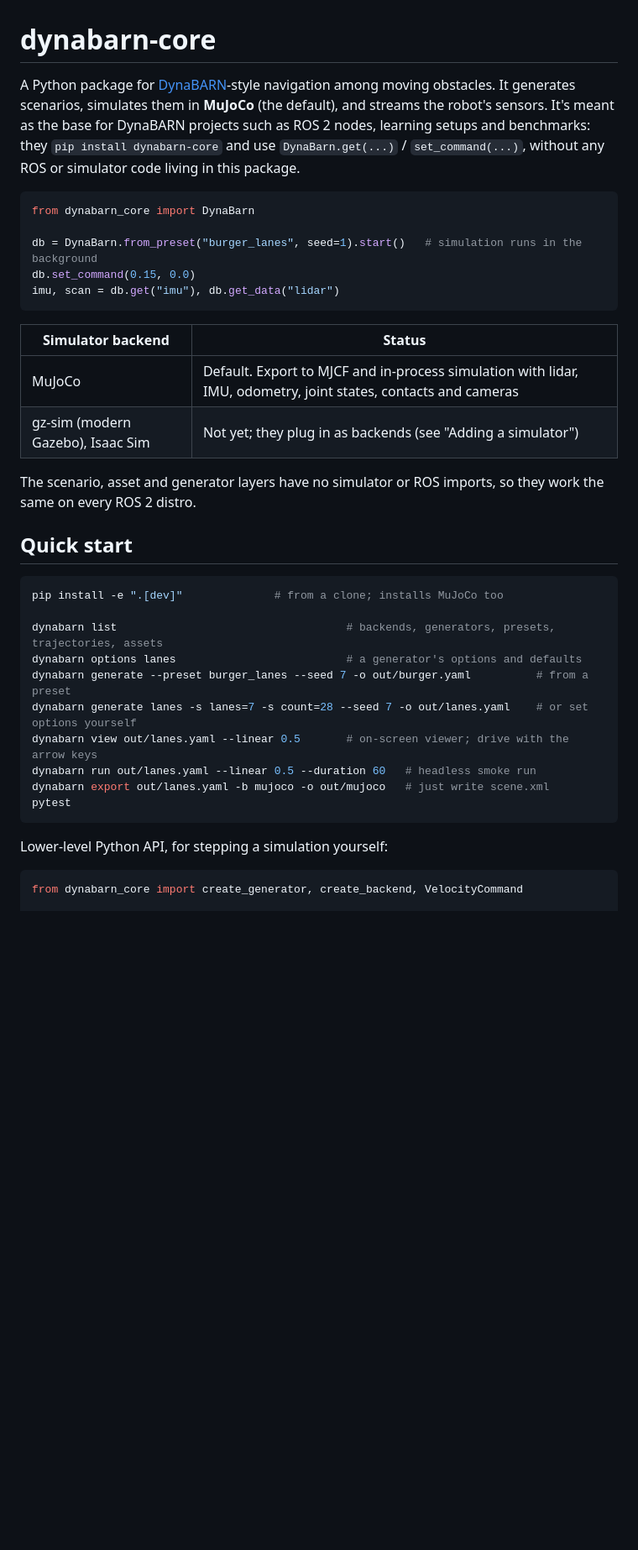
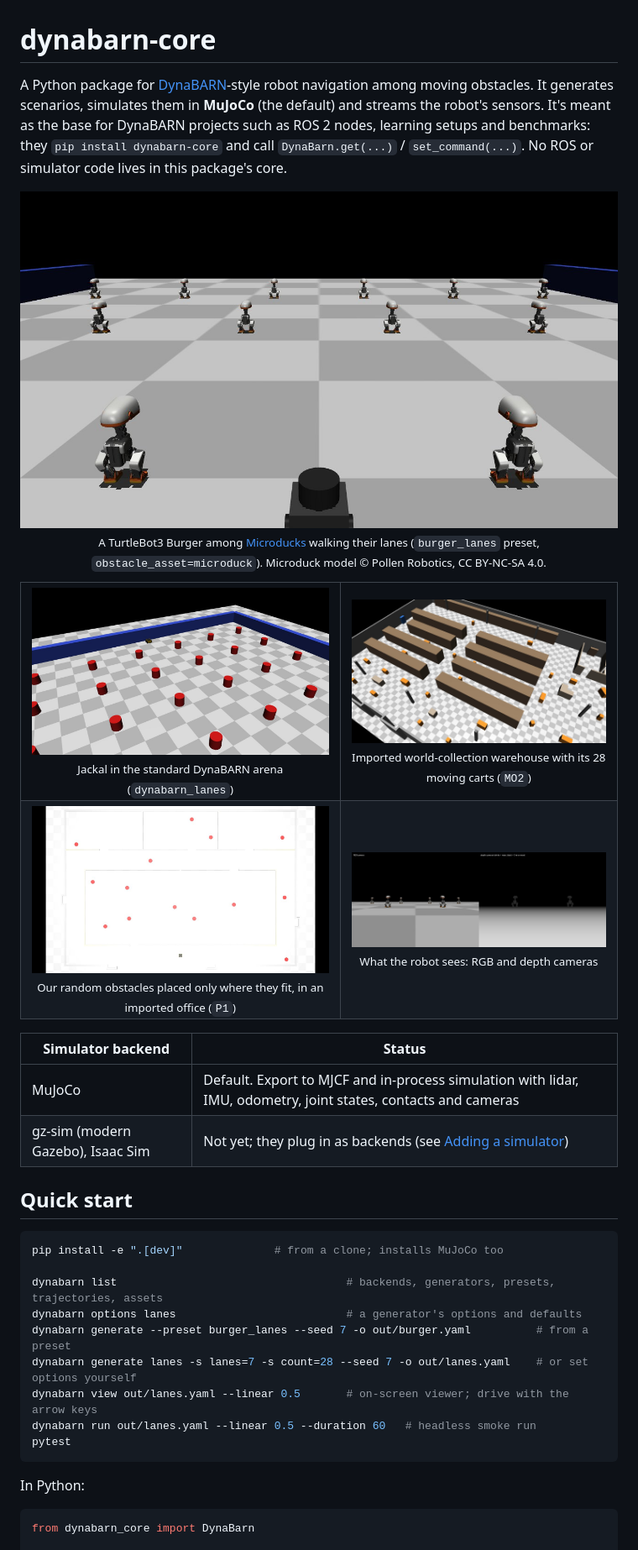
Before and after one commit to Akumar201/DynaBARN, a Markdown page: README.md, the part around one of its changes. Shown at 84% size. GitHub-like rendering; pictures changed too: docs/images/imported_map_random.jpg (added), docs/images/jackal_dynabarn_lanes.jpg (added), docs/images/microducks_lanes.jpg (added); blank space fills up the shorter version.

Commit message:
Adding microduck

````diff
--- a/README.md
+++ b/README.md
@@ -1,21 +1,28 @@
 # dynabarn-core
 
-A Python package for [DynaBARN](https://cs.gmu.edu/~xxiao2/Research/DynaBARN/DynaBARN.html)-style navigation among moving obstacles. It generates scenarios, simulates them in **MuJoCo** (the default), and streams the robot's sensors. It's meant as the base for DynaBARN projects such as ROS 2 nodes, learning setups and benchmarks: they `pip install dynabarn-core` and use `DynaBarn.get(...)` / `set_command(...)`, without any ROS or simulator code living in this package.
+A Python package for [DynaBARN](https://cs.gmu.edu/~xxiao2/Research/DynaBARN/DynaBARN.html)-style robot navigation among moving obstacles. It generates scenarios, simulates them in **MuJoCo** (the default) and streams the robot's sensors. It's meant as the base for DynaBARN projects such as ROS 2 nodes, learning setups and benchmarks: they `pip install dynabarn-core` and call `DynaBarn.get(...)` / `set_command(...)`. No ROS or simulator code lives in this package's core.
 
-```python
-from dynabarn_core import DynaBarn
+<p align="center">
+  <img src="docs/images/microducks_lanes.jpg" width="820" alt="A TurtleBot3 Burger driving between two rows of Microduck robots walking along lanes">
+  <br><sub>A TurtleBot3 Burger among <a href="#microducks-as-obstacles">Microducks</a> walking their lanes (<code>burger_lanes</code> preset, <code>obstacle_asset=microduck</code>).
+  Microduck model © Pollen Robotics, CC BY-NC-SA 4.0.</sub>
+</p>
 
-db = DynaBarn.from_preset("burger_lanes", seed=1).start()   # simulation runs in the background
-db.set_command(0.15, 0.0)
-imu, scan = db.get("imu"), db.get_data("lidar")
-```
+<table>
+  <tr>
+    <td align="center"><img src="docs/images/jackal_dynabarn_lanes.jpg" width="400" alt="Jackal in the 20 m DynaBARN arena with 36 red cylinders in lanes"><br><sub>Jackal in the standard DynaBARN arena (<code>dynabarn_lanes</code>)</sub></td>
+    <td align="center"><img src="docs/images/mo2_warehouse.jpg" width="400" alt="Warehouse with racks and 28 moving carts and boxes"><br><sub>Imported world-collection warehouse with its 28 moving carts (<code>MO2</code>)</sub></td>
+  </tr>
+  <tr>
+    <td align="center"><img src="docs/images/imported_map_random.jpg" width="400" alt="Top-down office floor plan with red obstacles placed only in free space"><br><sub>Our random obstacles placed only where they fit, in an imported office (<code>P1</code>)</sub></td>
+    <td align="center"><img src="docs/images/robot_cameras.jpg" width="400" alt="Robot RGB and depth camera images showing Microducks"><br><sub>What the robot sees: RGB and depth cameras</sub></td>
+  </tr>
+</table>
 
 | Simulator backend | Status |
 | --- | --- |
 | MuJoCo | Default. Export to MJCF and in-process simulation with lidar, IMU, odometry, joint states, contacts and cameras |
-| gz-sim (modern Gazebo), Isaac Sim | Not yet; they plug in as backends (see "Adding a simulator") |
-
-The scenario, asset and generator layers have no simulator or ROS imports, so they work the same on every ROS 2 distro.
+| gz-sim (modern Gazebo), Isaac Sim | Not yet; they plug in as backends (see [Adding a simulator](#adding-a-simulator)) |
 
 ## Quick start
 
@@ -28,12 +35,11 @@ dynabarn generate --preset burger_lanes --seed 7 -o out/burger.yaml          # f
 dynabarn generate lanes -s lanes=7 -s count=28 --seed 7 -o out/lanes.yaml    # or set options yourself
 dynabarn view out/lanes.yaml --linear 0.5       # on-screen viewer; drive with the arrow keys
 dynabarn run out/lanes.yaml --linear 0.5 --duration 60   # headless smoke run
-dynabarn export out/lanes.yaml -b mujoco -o out/mujoco   # just write scene.xml
 pytest
 ```
 
-Lower-level Python API, for stepping a simulation yourself:
+In Python:
 
 ```python
-from dynabarn_core import create_generator, create_backend, VelocityCommand
+from dynabarn_core import DynaBarn
 
````
Also changed, not shown: other parts of README.md (+124 -121 lines), 6 other files.
